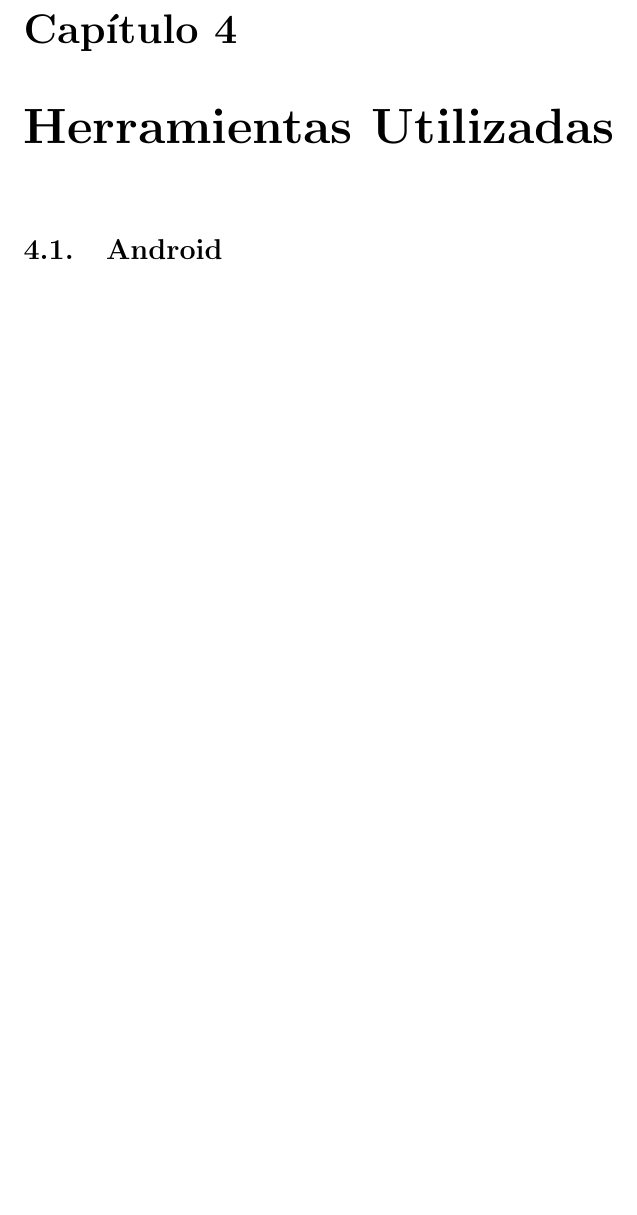
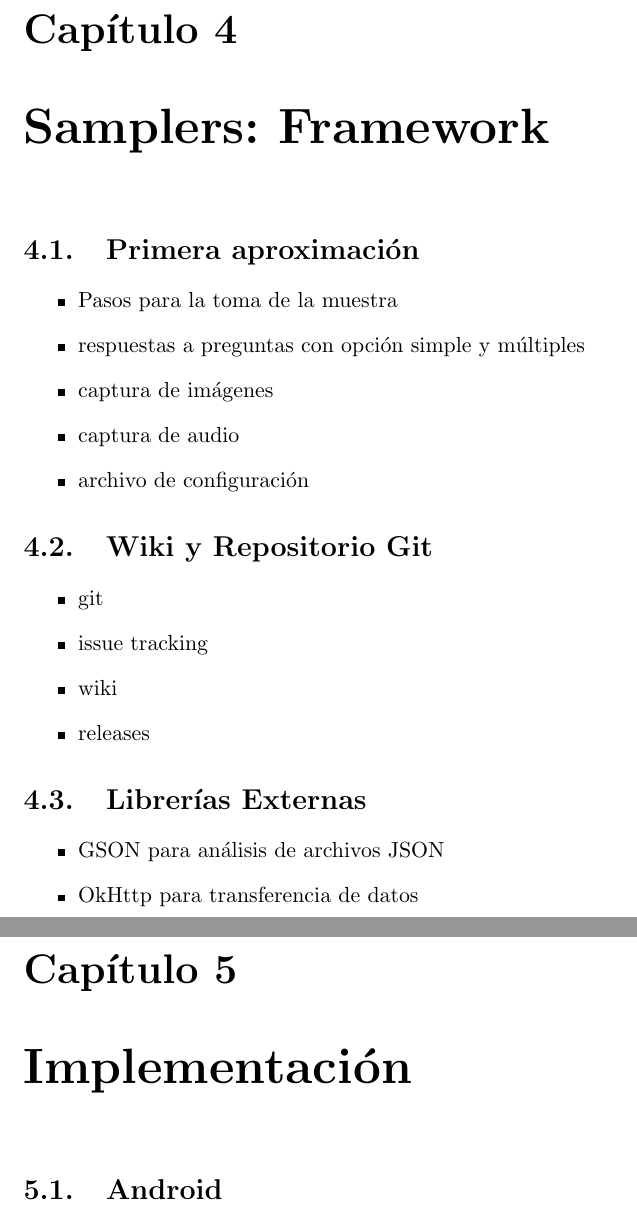
Before and after one commit to Lilauth/tesis, a LaTeX thesis (tesis.tex, which reads 04-framework/framework.tex, 05-implementacion/implementacion.tex): part of page 13 of 17 before the commit and two parts of pages 13 and 14 of 18 after it, the two joined at a grey line, cut so that both start at the same text, the shorter picture padded with empty space. Compiled offline with pdfLaTeX.

Commit message:
indice traido de los pelos

```diff
--- a/04-framework/framework.tex
+++ b/04-framework/framework.tex
@@ -1,5 +1,10 @@
-\chapter{Herramientas Utilizadas}
+\chapter{Samplers: Framework}
 \label{estrategia}
 
-\section{Android}
+\section{Primera aproximación}
 \begin{itemize}
+	\item Pasos para la toma de la muestra
+	\item respuestas a preguntas con opción simple y múltiples
+	\item captura de imágenes
+	\item captura de audio
+	\item archivo de configuración
--- a/05-implementacion/implementacion.tex
+++ b/05-implementacion/implementacion.tex
@@ -1,4 +1,4 @@
-\chapter{Herramientas Utilizadas}
+\chapter{Implementación}
 \label{estrategia}
 
 \section{Android}
```
Also changed, not shown: 03-descripcion/descripcion.tex (+2 -3 lines), 06-caso de uso/caso de uso.tex (+1 -2 lines), tesis.tex (+1 -1 lines), 04-framework/framework.tex (4 more changed lines).
